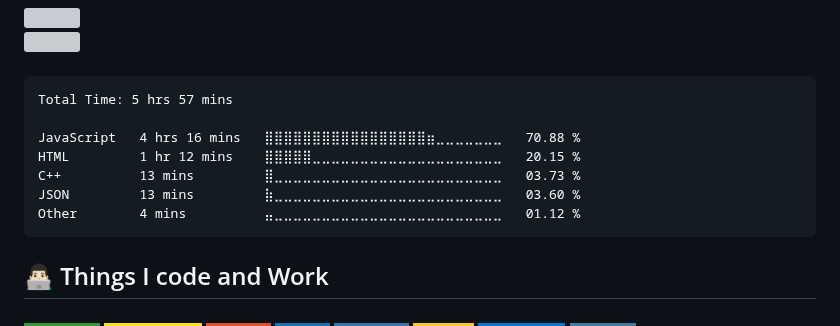
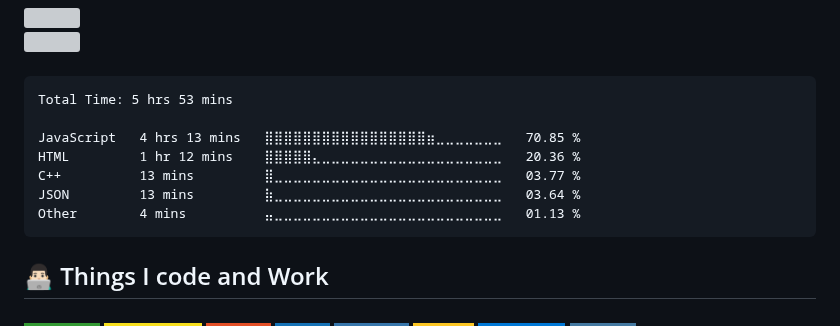
Before and after one commit to pedrozun/pedrozun, a Markdown page: README.md, the part around the change. GitHub-like rendering; badges without logos; grey boxes are pictures that could not be loaded.

Commit message:
Updated waka-readme graph with new metrics

````diff
--- a/README.md
+++ b/README.md
@@ -24,13 +24,13 @@
 <!--START_SECTION:waka-->
 
 ```txt
-Total Time: 5 hrs 57 mins
+Total Time: 5 hrs 53 mins
 
-JavaScript   4 hrs 16 mins   ⣿⣿⣿⣿⣿⣿⣿⣿⣿⣿⣿⣿⣿⣿⣿⣿⣿⣶⣀⣀⣀⣀⣀⣀⣀   70.88 %
-HTML         1 hr 12 mins    ⣿⣿⣿⣿⣿⣀⣀⣀⣀⣀⣀⣀⣀⣀⣀⣀⣀⣀⣀⣀⣀⣀⣀⣀⣀   20.15 %
-C++          13 mins         ⣿⣀⣀⣀⣀⣀⣀⣀⣀⣀⣀⣀⣀⣀⣀⣀⣀⣀⣀⣀⣀⣀⣀⣀⣀   03.73 %
-JSON         13 mins         ⣷⣀⣀⣀⣀⣀⣀⣀⣀⣀⣀⣀⣀⣀⣀⣀⣀⣀⣀⣀⣀⣀⣀⣀⣀   03.60 %
-Other        4 mins          ⣤⣀⣀⣀⣀⣀⣀⣀⣀⣀⣀⣀⣀⣀⣀⣀⣀⣀⣀⣀⣀⣀⣀⣀⣀   01.12 %
+JavaScript   4 hrs 13 mins   ⣿⣿⣿⣿⣿⣿⣿⣿⣿⣿⣿⣿⣿⣿⣿⣿⣿⣶⣀⣀⣀⣀⣀⣀⣀   70.85 %
+HTML         1 hr 12 mins    ⣿⣿⣿⣿⣿⣄⣀⣀⣀⣀⣀⣀⣀⣀⣀⣀⣀⣀⣀⣀⣀⣀⣀⣀⣀   20.36 %
+C++          13 mins         ⣿⣀⣀⣀⣀⣀⣀⣀⣀⣀⣀⣀⣀⣀⣀⣀⣀⣀⣀⣀⣀⣀⣀⣀⣀   03.77 %
+JSON         13 mins         ⣷⣀⣀⣀⣀⣀⣀⣀⣀⣀⣀⣀⣀⣀⣀⣀⣀⣀⣀⣀⣀⣀⣀⣀⣀   03.64 %
+Other        4 mins          ⣤⣀⣀⣀⣀⣀⣀⣀⣀⣀⣀⣀⣀⣀⣀⣀⣀⣀⣀⣀⣀⣀⣀⣀⣀   01.13 %
 ```
 
 <!--END_SECTION:waka-->
````
